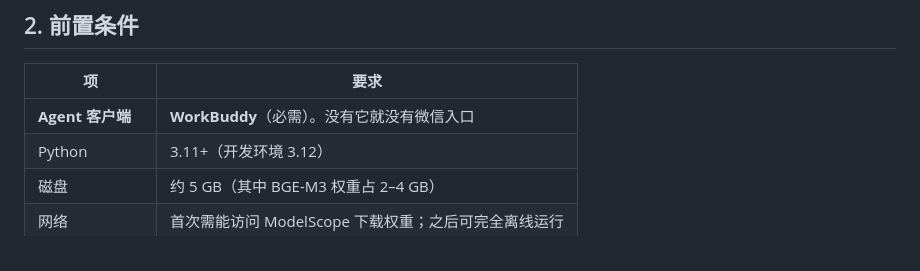
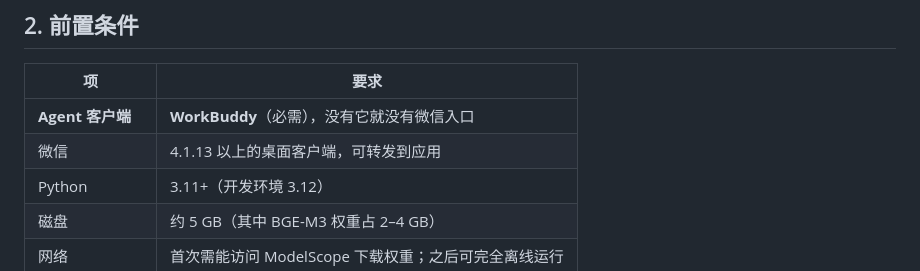
Before and after one commit to gaomails2024/myrag, a Markdown page: README.md, the part around one of its changes. Drawn GitHub-style.

Commit message:
Update README.md
补图

```diff
--- a/README.md
+++ b/README.md
@@ -41,7 +43,8 @@ WorkBuddy（Agent）+ MyRag Skill          ← 入口与调度都在这
 
 | 项 | 要求 |
 |---|---|
-| **Agent 客户端** | **WorkBuddy**（必需）。没有它就没有微信入口 |
+| **Agent 客户端** | **WorkBuddy**（必需），没有它就没有微信入口 |
+| 微信 | 4.1.13 以上的桌面客户端，可转发到应用 |
 | Python | 3.11+（开发环境 3.12） |
 | 磁盘 | 约 5 GB（其中 BGE-M3 权重占 2–4 GB） |
 | 网络 | 首次需能访问 ModelScope 下载权重；之后可完全离线运行 |
```
Also changed, not shown: other parts of README.md (+3 -1 lines).
